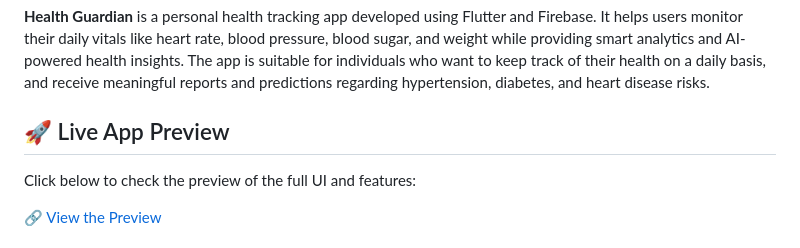
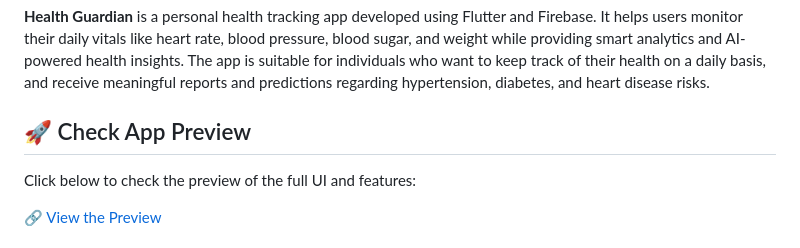
Before and after one commit to NikhilYadav04/health_guardian, a Markdown page: README.md, the part around the change. Rendered like a GitHub page.

```diff
--- a/README.md
+++ b/README.md
@@ -2,7 +2,7 @@
 
 **Health Guardian** is a personal health tracking app developed using Flutter and Firebase. It helps users monitor their daily vitals like heart rate, blood pressure, blood sugar, and weight while providing smart analytics and AI-powered health insights. The app is suitable for individuals who want to keep track of their health on a daily basis, and receive meaningful reports and predictions regarding hypertension, diabetes, and heart disease risks.
 
-## 🚀 Live App Preview
+## 🚀 Check App Preview
 
 Click below to check the preview of the full UI and features:
 
```
